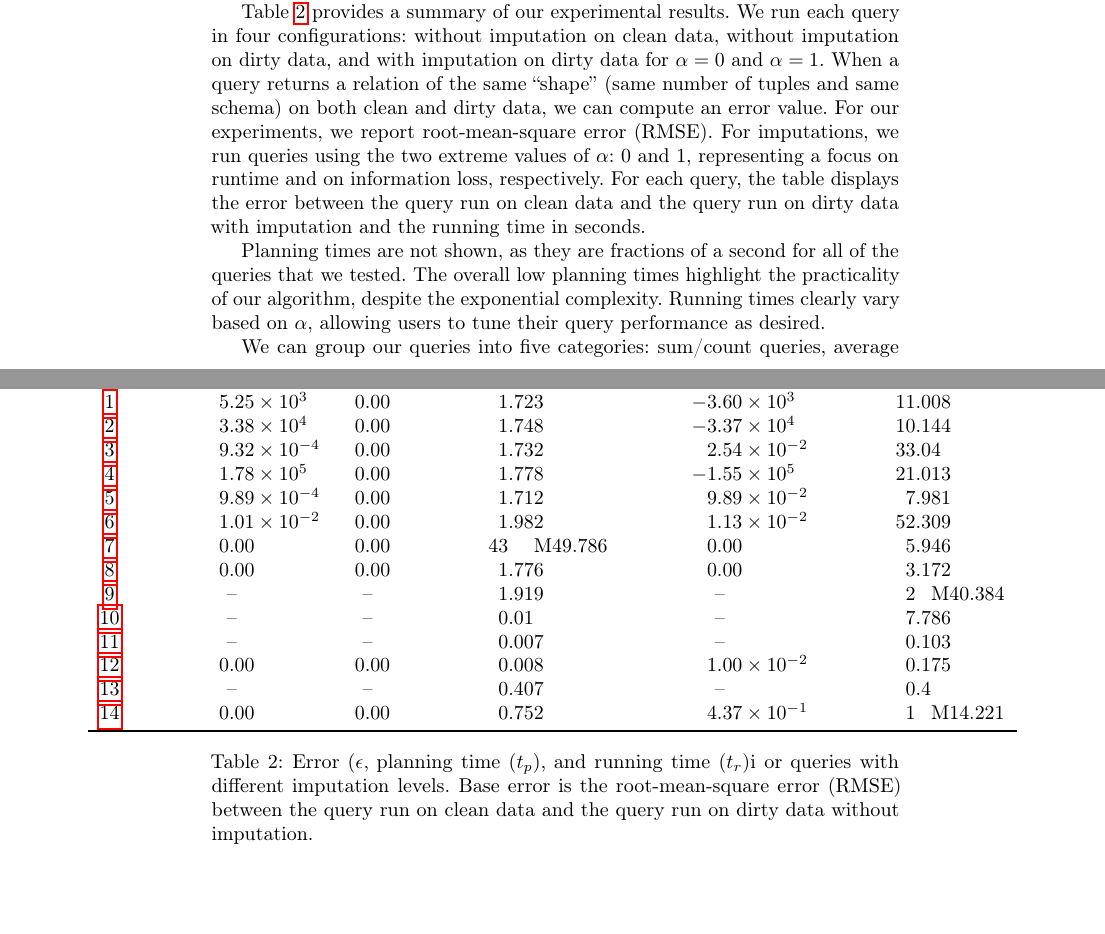
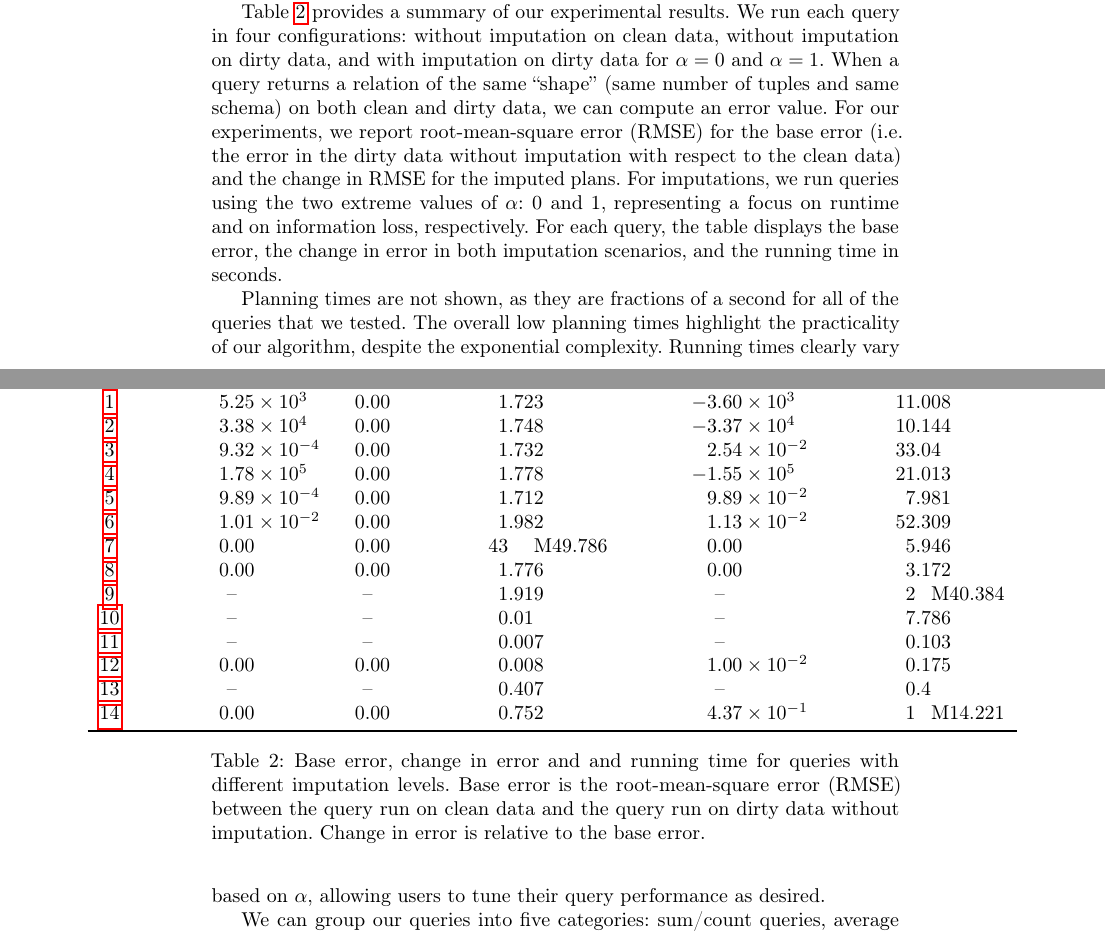
Before and after one commit to mitdbg/imputedb, a LaTeX paper (paper/main.tex, which reads paper/experiments.tex): two parts of pages 12 and 13 of 15 before the commit and two parts of pages 12 and 13 of 16 after it, joined at a grey line, cut so that both start at the same text, the shorter picture padded with empty space. Compiled offline with pdfLaTeX.

Commit message:
paper: reworded explanation of experiments table

```diff
--- a/paper/experiments.tex
+++ b/paper/experiments.tex
@@ -41,18 +41,19 @@ dataset and write various ad-hoc queries.
 \begin{table}
   \centerfloat
   \input{runtimes}
-    \caption{Error ($\epsilon$, planning time ($t_p$), and running time ($t_r$)i or queries
+    \caption{Base error, change in error and and running time for queries
     with different imputation levels. Base error is the root-mean-square error (RMSE) between the query run on clean
-    data and the query run on dirty data without imputation.}
+    data and the query run on dirty data without imputation. Change in error is relative to the base error.}
   \label{fig:experiments}
 \end{table}
 
 Table~\ref{fig:experiments} provides a summary of our experimental results.
 We run each query in four configurations: without imputation on clean data, without imputation on dirty data, and with imputation on dirty data for $\alpha = 0$ and $\alpha = 1$.
 When a query returns a relation of the same ``shape'' (same number of tuples and same schema) on both clean and dirty data, we can compute an error value.
-For our experiments, we report root-mean-square error (RMSE).
+For our experiments, we report root-mean-square error (RMSE) for the base error (i.e. the error in the dirty data without imputation with respect to the clean data) and the change
+in RMSE for the imputed plans.
 For imputations, we run queries using the two extreme values of $\alpha$: 0 and 1, representing a focus on runtime and on information loss, respectively.
-For each query, the table displays the error between the query run on clean data and the query run on dirty data with imputation and the running time in seconds.
+For each query, the table displays the base error, the change in error in both imputation scenarios, and the running time in seconds.
 
 Planning times are not shown, as they are fractions of a second for all of the queries that we tested.
 The overall low planning times highlight the practicality of our algorithm, despite the exponential complexity.
```
